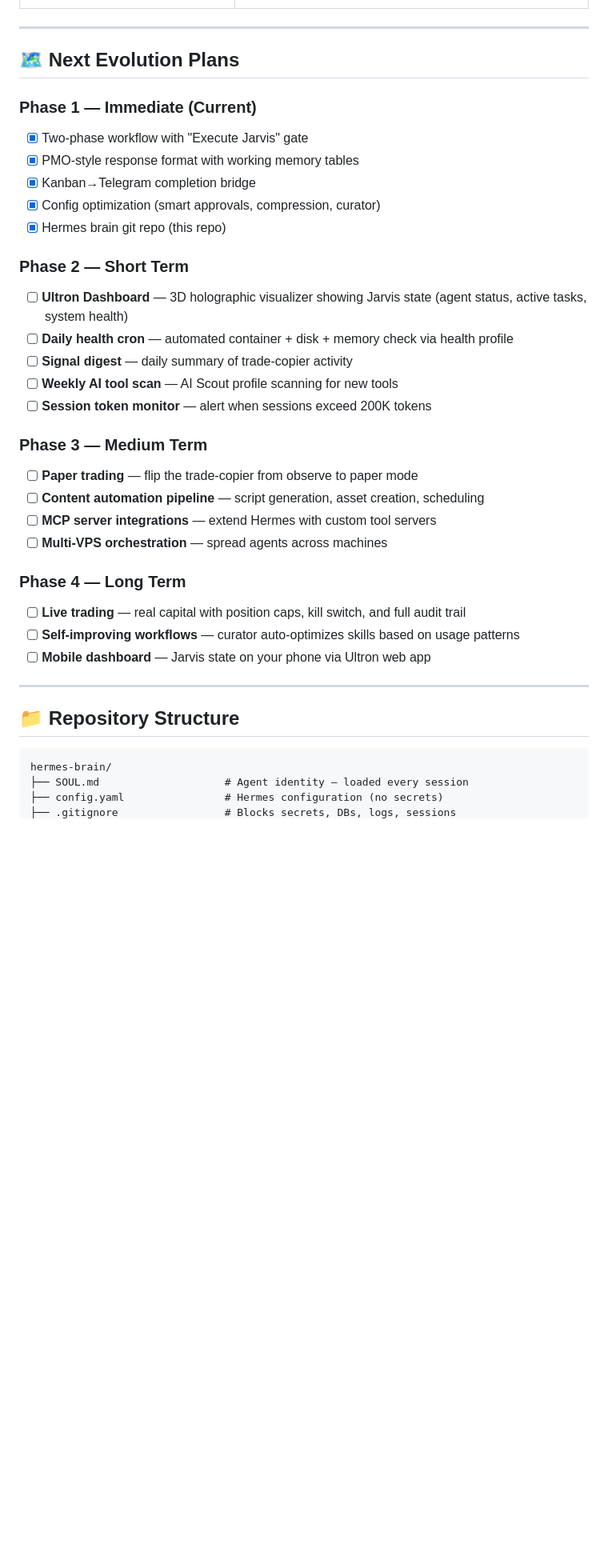
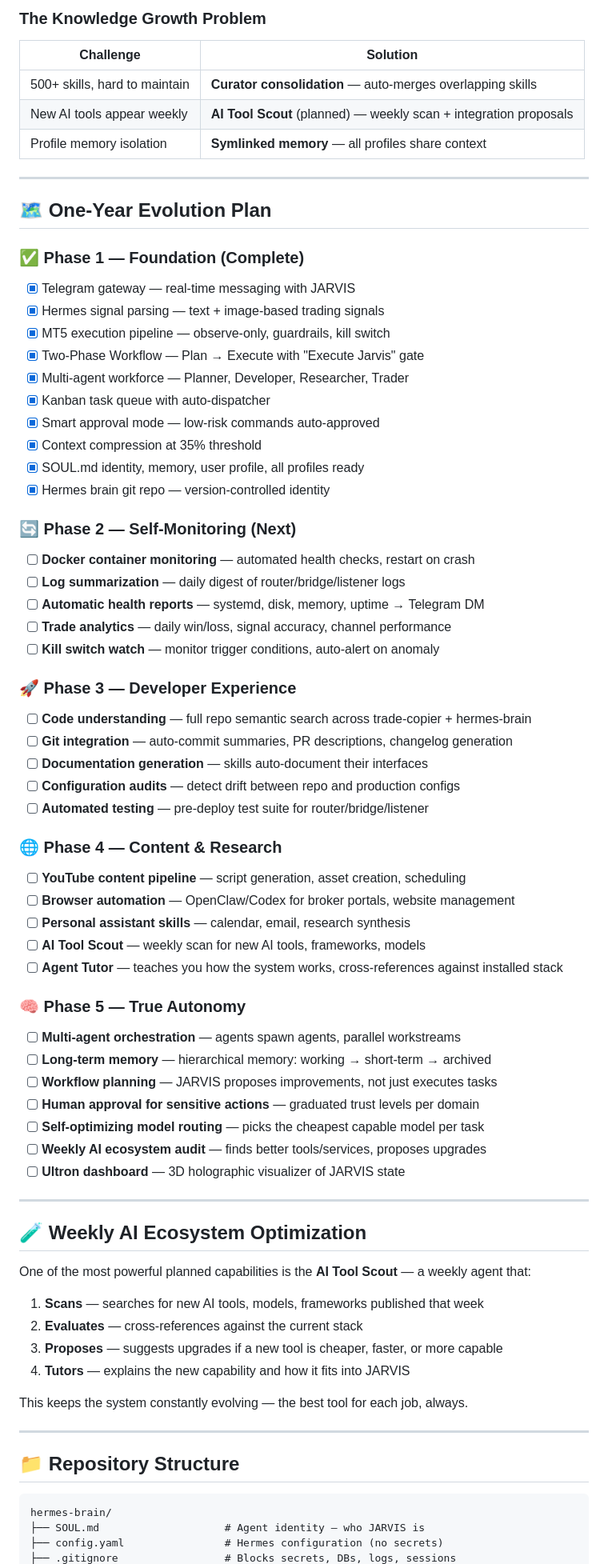
Before and after one commit to samwinston1996/hermes-brain, a Markdown page: README.md, the part around one of its changes. Shown at 80% size. Drawn GitHub-style; blank space fills up the shorter version.

````diff
--- a/README.md
+++ b/README.md
@@ -110,32 +190,68 @@ Unlike a chatbot you talk to once, Jarvis has **persistent memory**, **reusable
+### The Knowledge Growth Problem
+| Challenge | Solution |
+|-----------|----------|
+| 500+ skills, hard to maintain | **Curator consolidation** — auto-merges overlapping skills |
+| New AI tools appear weekly | **AI Tool Scout** (planned) — weekly scan + integration proposals |
+| Profile memory isolation | **Symlinked memory** — all profiles share context |
 
 ---
 
-## 🗺️ Next Evolution Plans
+## 🗺️ One-Year Evolution Plan
 
-### Phase 1 — Immediate (Current)
-- [x] Two-phase workflow with "Execute Jarvis" gate
-- [x] PMO-style response format with working memory tables
-- [x] Kanban→Telegram completion bridge
-- [x] Config optimization (smart approvals, compression, curator)
-- [x] Hermes brain git repo (this repo)
+### ✅ Phase 1 — Foundation (Complete)
+- [x] Telegram gateway — real-time messaging with JARVIS
+- [x] Hermes signal parsing — text + image-based trading signals
+- [x] MT5 execution pipeline — observe-only, guardrails, kill switch
+- [x] Two-Phase Workflow — Plan → Execute with "Execute Jarvis" gate
+- [x] Multi-agent workforce — Planner, Developer, Researcher, Trader
+- [x] Kanban task queue with auto-dispatcher
+- [x] Smart approval mode — low-risk commands auto-approved
+- [x] Context compression at 35% threshold
+- [x] SOUL.md identity, memory, user profile, all profiles ready
+- [x] Hermes brain git repo — version-controlled identity
 
-### Phase 2 — Short Term
-- [ ] **Ultron Dashboard** — 3D holographic visualizer showing Jarvis state (agent status, active tasks, system health)
-- [ ] **Daily health cron** — automated container + disk + memory check via health profile
-- [ ] **Signal digest** — daily summary of trade-copier activity
-- [ ] **Weekly AI tool scan** — AI Scout profile scanning for new tools
-- [ ] **Session token monitor** — alert when sessions exceed 200K tokens
+### 🔄 Phase 2 — Self-Monitoring (Next)
+- [ ] **Docker container monitoring** — automated health checks, restart on crash
+- [ ] **Log summarization** — daily digest of router/bridge/listener logs
+- [ ] **Automatic health reports** — systemd, disk, memory, uptime → Telegram DM
+- [ ] **Trade analytics** — daily win/loss, signal accuracy, channel performance
+- [ ] **Kill switch watch** — monitor trigger conditions, auto-alert on anomaly
 
-### Phase 3 — Medium Term
-- [ ] **Paper trading** — flip the trade-copier from observe to paper mode
-- [ ] **Content automation pipeline** — script generation, asset creation, scheduling
-- [ ] **MCP server integrations** — extend Hermes with custom tool servers
-- [ ] **Multi-VPS orchestration** — spread agents across machines
+### 🚀 Phase 3 — Developer Experience
+- [ ] **Code understanding** — full repo semantic search across trade-copier + hermes-brain
+- [ ] **Git integration** — auto-commit summaries, PR descriptions, changelog generation
+- [ ] **Documentation generation** — skills auto-document their interfaces
+- [ ] **Configuration audits** — detect drift between repo and production configs
+- [ ] **Automated testing** — pre-deploy test suite for router/bridge/listener
 
-### Phase 4 — Long Term
-- [ ] **Live trading** — real capital with position caps, kill switch, and full audit trail
-- [ ] **Self-improving workflows** — curator auto-optimizes skills based on usage patterns
-- [ ] **Mobile dashboard** — Jarvis state on your phone via Ultron web app
+### 🌐 Phase 4 — Content & Research
+- [ ] **YouTube content pipeline** — script generation, asset creation, scheduling
+- [ ] **Browser automation** — OpenClaw/Codex for broker portals, website management
+- [ ] **Personal assistant skills** — calendar, email, research synthesis
+- [ ] **AI Tool Scout** — weekly scan for new AI tools, frameworks, models
+- [ ] **Agent Tutor** — teaches you how the system works, cross-references against installed stack
+
+### 🧠 Phase 5 — True Autonomy
+- [ ] **Multi-agent orchestration** — agents spawn agents, parallel workstreams
+- [ ] **Long-term memory** — hierarchical memory: working → short-term → archived
+- [ ] **Workflow planning** — JARVIS proposes improvements, not just executes tasks
+- [ ] **Human approval for sensitive actions** — graduated trust levels per domain
+- [ ] **Self-optimizing model routing** — picks the cheapest capable model per task
+- [ ] **Weekly AI ecosystem audit** — finds better tools/services, proposes upgrades
+- [ ] **Ultron dashboard** — 3D holographic visualizer of JARVIS state
+
+---
+
+## 🧪 Weekly AI Ecosystem Optimization
+
+One of the most powerful planned capabilities is the **AI Tool Scout** — a weekly agent that:
+
+1. **Scans** — searches for new AI tools, models, frameworks published that week
+2. **Evaluates** — cross-references against the current stack
+3. **Proposes** — suggests upgrades if a new tool is cheaper, faster, or more capable
+4. **Tutors** — explains the new capability and how it fits into JARVIS
+
+This keeps the system constantly evolving — the best tool for each job, always.
 
 ---
 
@@ -143,6 +259,6 @@ Unlike a chatbot you talk to once, Jarvis has **persistent memory**, **reusable
 
 ```
 hermes-brain/
-├── SOUL.md                    # Agent identity — loaded every session
+├── SOUL.md                    # Agent identity — who JARVIS is
 ├── config.yaml                # Hermes configuration (no secrets)
 ├── .gitignore                 # Blocks secrets, DBs, logs, sessions
````
Also changed, not shown: other parts of README.md (+177 -101 lines).
